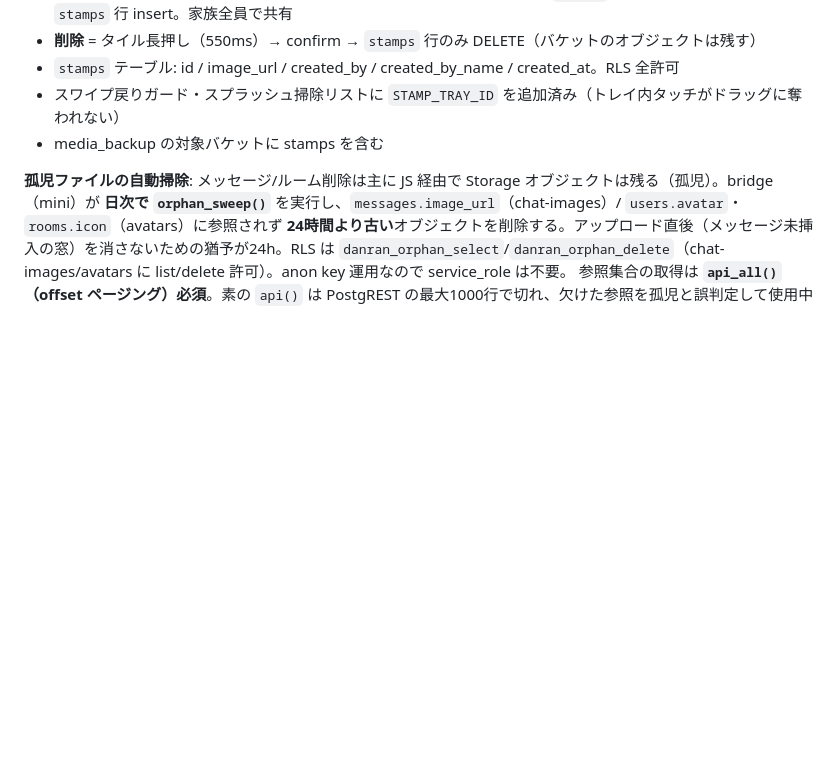
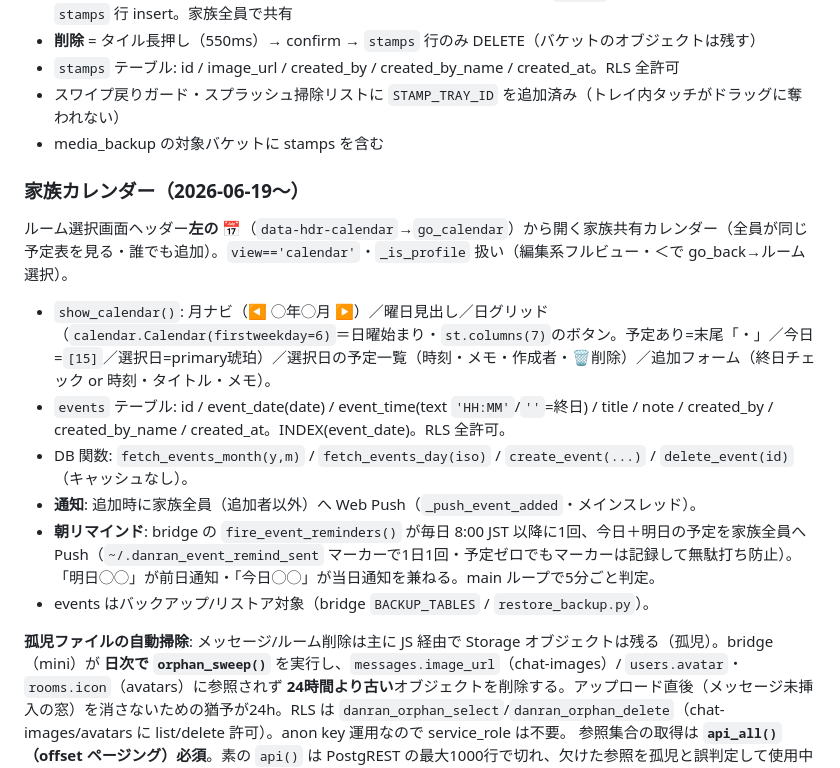
Before and after one commit to kinakonism/danran, a Markdown page: CLAUDE.md, the part around the change. GitHub-like rendering; blank space fills up the shorter version.

Commit message:
docs: 家族カレンダー機能を記録
Co-Authored-By: Claude Opus 4.8 <noreply@anthropic.com>

```diff
--- a/CLAUDE.md
+++ b/CLAUDE.md
@@ -470,6 +470,16 @@ Slack の絵文字登録の danran 版。入力欄左の **😊 ボタン**（
 - スワイプ戻りガード・スプラッシュ掃除リストに `STAMP_TRAY_ID` を追加済み（トレイ内タッチがドラッグに奪われない）
 - media_backup の対象バケットに stamps を含む
 
+### 家族カレンダー（2026-06-19〜）
+
+ルーム選択画面ヘッダー**左の 📅**（`data-hdr-calendar`→`go_calendar`）から開く家族共有カレンダー（全員が同じ予定表を見る・誰でも追加）。`view=='calendar'`・`_is_profile` 扱い（編集系フルビュー・＜で go_back→ルーム選択）。
+- `show_calendar()`: 月ナビ（◀ ◯年◯月 ▶）／曜日見出し／日グリッド（`calendar.Calendar(firstweekday=6)`＝日曜始まり・`st.columns(7)`のボタン。予定あり=末尾「・」／今日=`[15]`／選択日=primary琥珀）／選択日の予定一覧（時刻・メモ・作成者・🗑削除）／追加フォーム（終日チェック or 時刻・タイトル・メモ）。
+- `events` テーブル: id / event_date(date) / event_time(text `'HH:MM'`/`''`=終日) / title / note / created_by / created_by_name / created_at。INDEX(event_date)。RLS 全許可。
+- DB 関数: `fetch_events_month(y,m)` / `fetch_events_day(iso)` / `create_event(...)` / `delete_event(id)`（キャッシュなし）。
+- **通知**: 追加時に家族全員（追加者以外）へ Web Push（`_push_event_added`・メインスレッド）。
+- **朝リマインド**: bridge の `fire_event_reminders()` が毎日 8:00 JST 以降に1回、今日＋明日の予定を家族全員へ Push（`~/.danran_event_remind_sent` マーカーで1日1回・予定ゼロでもマーカーは記録して無駄打ち防止）。「明日◯◯」が前日通知・「今日◯◯」が当日通知を兼ねる。main ループで5分ごと判定。
+- events はバックアップ/リストア対象（bridge `BACKUP_TABLES` / `restore_backup.py`）。
+
 **孤児ファイルの自動掃除**: メッセージ/ルーム削除は主に JS 経由で Storage オブジェクトは残る（孤児）。bridge（mini）が **日次で `orphan_sweep()`** を実行し、`messages.image_url`（chat-images）/ `users.avatar`・`rooms.icon`（avatars）に参照されず **24時間より古い**オブジェクトを削除する。アップロード直後（メッセージ未挿入の窓）を消さないための猶予が24h。RLS は `danran_orphan_select`/`danran_orphan_delete`（chat-images/avatars に list/delete 許可）。anon key 運用なので service_role は不要。
 参照集合の取得は **`api_all()`（offset ページング）必須**。素の `api()` は PostgREST の最大1000行で切れ、欠けた参照を孤児と誤判定して使用中ファイルを消す。
 **★ 参照カラムの漏れに注意（実害事故あり）**: avatars の参照は `users.avatar`・`rooms.icon`・**`users.cover_url`**（プロフィール背景）＋固定保護 `ai-bot.png`、chat-images は `messages.image_url`・**`messages.reply_to_image`**（引用サムネ）。cover_url が漏れていて、まさとの背景画像を日次掃除が誤削除した（2026-06-10 発覚・復元不能）。**Storage を参照するカラムを増やしたら必ず orphan_sweep の refs に足すこと。**
```
